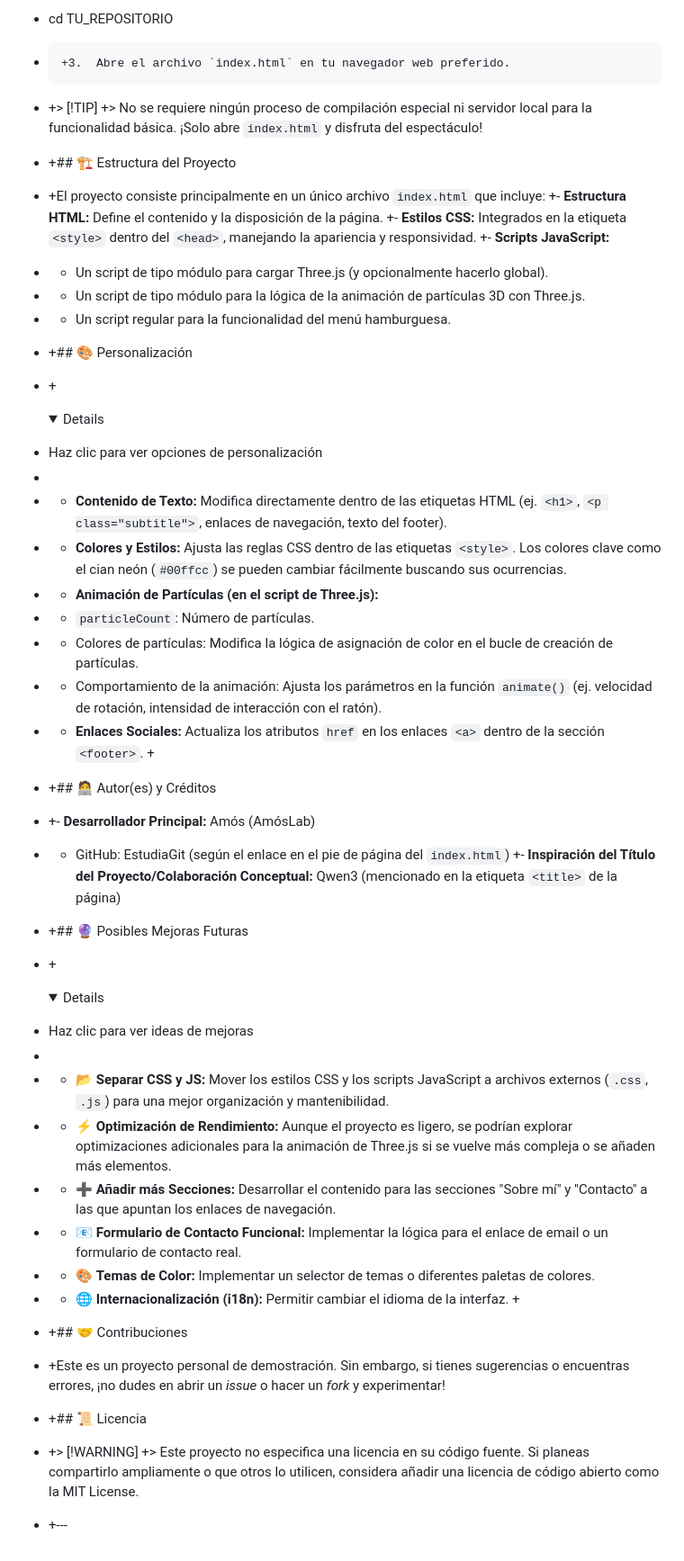
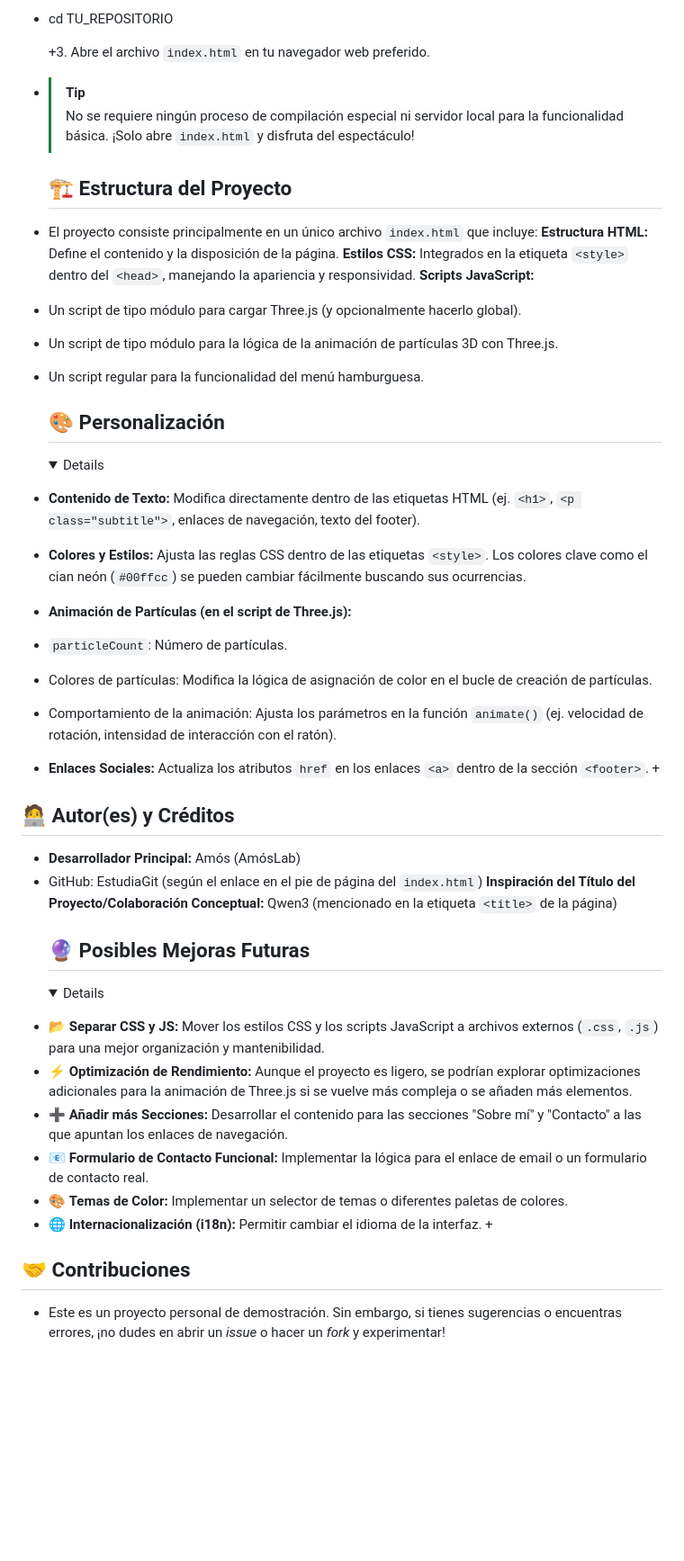
Before and after one commit to Ikas73/simple-hello-word, a Markdown page: README.md, the part around the change printed below. Shown: that part at 90% size. Drawn GitHub-style; folded sections open; blank space fills up the shorter version.

Commit message:
README.md reparado

````diff
--- a/README.md
+++ b/README.md
@@ -63,46 +58,45 @@
 
 - cd TU_REPOSITORIO
-- ```
-  +3.  Abre el archivo `index.html` en tu navegador web preferido.
-  ```
-- +> [!TIP]
-  +> No se requiere ningún proceso de compilación especial ni servidor local para la funcionalidad básica. ¡Solo abre `index.html` y disfruta del espectáculo!
-- +## 🏗️ Estructura del Proyecto
-- +El proyecto consiste principalmente en un único archivo `index.html` que incluye:
-  +- **Estructura HTML:** Define el contenido y la disposición de la página.
-  +- **Estilos CSS:** Integrados en la etiqueta `<style>` dentro del `<head>`, manejando la apariencia y responsividad.
-  +- **Scripts JavaScript:**
-- - Un script de tipo módulo para cargar Three.js (y opcionalmente hacerlo global).
-- - Un script de tipo módulo para la lógica de la animación de partículas 3D con Three.js.
-- - Un script regular para la funcionalidad del menú hamburguesa.
-- +## 🎨 Personalización
-- +<details>
-- <summary>Haz clic para ver opciones de personalización</summary>
--
-- - **Contenido de Texto:** Modifica directamente dentro de las etiquetas HTML (ej. `<h1>`, `<p class="subtitle">`, enlaces de navegación, texto del footer).
-- - **Colores y Estilos:** Ajusta las reglas CSS dentro de las etiquetas `<style>`. Los colores clave como el cian neón (`#00ffcc`) se pueden cambiar fácilmente buscando sus ocurrencias.
-- - **Animación de Partículas (en el script de Three.js):**
-- - `particleCount`: Número de partículas.
-- - Colores de partículas: Modifica la lógica de asignación de color en el bucle de creación de partículas.
-- - Comportamiento de la animación: Ajusta los parámetros en la función `animate()` (ej. velocidad de rotación, intensidad de interacción con el ratón).
-- - **Enlaces Sociales:** Actualiza los atributos `href` en los enlaces `<a>` dentro de la sección `<footer>`. +</details>
-- +## 🧑‍💻 Autor(es) y Créditos
-- +- **Desarrollador Principal:** Amós (AmósLab)
-- - GitHub: EstudiaGit (según el enlace en el pie de página del `index.html`)
-    +- **Inspiración del Título del Proyecto/Colaboración Conceptual:** Qwen3 (mencionado en la etiqueta `<title>` de la página)
-- +## 🔮 Posibles Mejoras Futuras
-- +<details>
-- <summary>Haz clic para ver ideas de mejoras</summary>
--
-- - 📂 **Separar CSS y JS:** Mover los estilos CSS y los scripts JavaScript a archivos externos (`.css`, `.js`) para una mejor organización y mantenibilidad.
-- - ⚡ **Optimización de Rendimiento:** Aunque el proyecto es ligero, se podrían explorar optimizaciones adicionales para la animación de Three.js si se vuelve más compleja o se añaden más elementos.
-- - ➕ **Añadir más Secciones:** Desarrollar el contenido para las secciones "Sobre mí" y "Contacto" a las que apuntan los enlaces de navegación.
-- - 📧 **Formulario de Contacto Funcional:** Implementar la lógica para el enlace de email o un formulario de contacto real.
-- - 🎨 **Temas de Color:** Implementar un selector de temas o diferentes paletas de colores.
-- - 🌐 **Internacionalización (i18n):** Permitir cambiar el idioma de la interfaz. +</details>
-- +## 🤝 Contribuciones
-- +Este es un proyecto personal de demostración. Sin embargo, si tienes sugerencias o encuentras errores, ¡no dudes en abrir un _issue_ o hacer un _fork_ y experimentar!
-- +## 📜 Licencia
-- +> [!WARNING]
-  +> Este proyecto no especifica una licencia en su código fuente. Si planeas compartirlo ampliamente o que otros lo utilicen, considera añadir una licencia de código abierto como la MIT License.
-- +---
+
+  +3. Abre el archivo `index.html` en tu navegador web preferido.
+
+- > [!TIP]
+  > No se requiere ningún proceso de compilación especial ni servidor local para la funcionalidad básica. ¡Solo abre `index.html` y disfruta del espectáculo!
+  ## 🏗️ Estructura del Proyecto
+- El proyecto consiste principalmente en un único archivo `index.html` que incluye:
+  **Estructura HTML:** Define el contenido y la disposición de la página.
+  **Estilos CSS:** Integrados en la etiqueta `<style>` dentro del `<head>`, manejando la apariencia y responsividad.
+  **Scripts JavaScript:**
+- Un script de tipo módulo para cargar Three.js (y opcionalmente hacerlo global).
+- Un script de tipo módulo para la lógica de la animación de partículas 3D con Three.js.
+- Un script regular para la funcionalidad del menú hamburguesa.
+
+  ## 🎨 Personalización
+
+  <details>
+
+- **Contenido de Texto:** Modifica directamente dentro de las etiquetas HTML (ej. `<h1>`, `<p class="subtitle">`, enlaces de navegación, texto del footer).
+- **Colores y Estilos:** Ajusta las reglas CSS dentro de las etiquetas `<style>`. Los colores clave como el cian neón (`#00ffcc`) se pueden cambiar fácilmente buscando sus ocurrencias.
+- **Animación de Partículas (en el script de Three.js):**
+- `particleCount`: Número de partículas.
+- Colores de partículas: Modifica la lógica de asignación de color en el bucle de creación de partículas.
+- Comportamiento de la animación: Ajusta los parámetros en la función `animate()` (ej. velocidad de rotación, intensidad de interacción con el ratón).
+- **Enlaces Sociales:** Actualiza los atributos `href` en los enlaces `<a>` dentro de la sección `<footer>`. +</details>
+
+## 🧑‍💻 Autor(es) y Créditos
+
+- **Desarrollador Principal:** Amós (AmósLab)
+- GitHub: EstudiaGit (según el enlace en el pie de página del `index.html`)
+  **Inspiración del Título del Proyecto/Colaboración Conceptual:** Qwen3 (mencionado en la etiqueta `<title>` de la página)
+  ## 🔮 Posibles Mejoras Futuras
+  <details>
+- 📂 **Separar CSS y JS:** Mover los estilos CSS y los scripts JavaScript a archivos externos (`.css`, `.js`) para una mejor organización y mantenibilidad.
+- ⚡ **Optimización de Rendimiento:** Aunque el proyecto es ligero, se podrían explorar optimizaciones adicionales para la animación de Three.js si se vuelve más compleja o se añaden más elementos.
+- ➕ **Añadir más Secciones:** Desarrollar el contenido para las secciones "Sobre mí" y "Contacto" a las que apuntan los enlaces de navegación.
+- 📧 **Formulario de Contacto Funcional:** Implementar la lógica para el enlace de email o un formulario de contacto real.
+- 🎨 **Temas de Color:** Implementar un selector de temas o diferentes paletas de colores.
+- 🌐 **Internacionalización (i18n):** Permitir cambiar el idioma de la interfaz. +</details>
+
+## 🤝 Contribuciones
+
+- Este es un proyecto personal de demostración. Sin embargo, si tienes sugerencias o encuentras errores, ¡no dudes en abrir un _issue_ o hacer un _fork_ y experimentar!
````
Also changed, not shown: other parts of README.md (+51 -56 lines).
